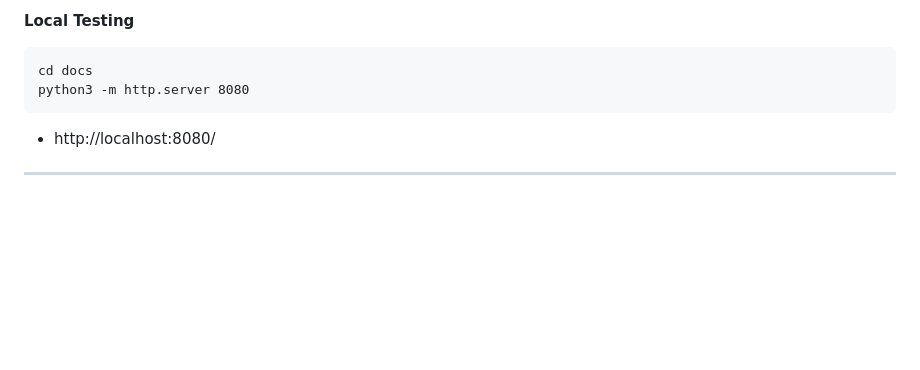
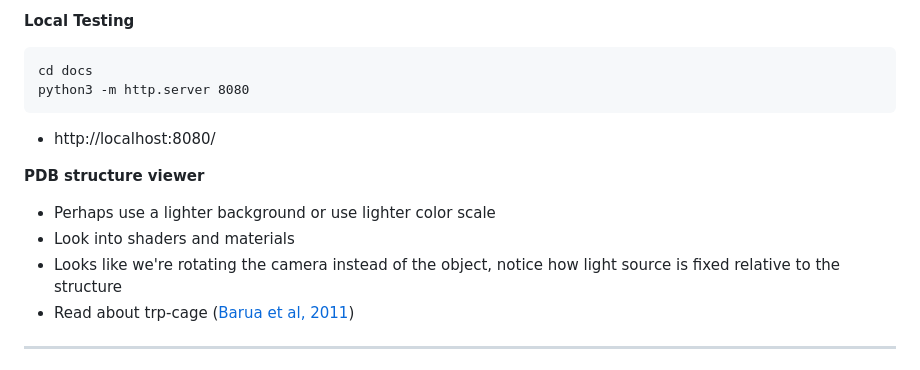
Before and after one commit to j23414/basic_webgl, a Markdown page: README.md, the part around the change. GitHub-like rendering; blank space fills up the shorter version.

Commit message:
PDB notes

```diff
--- a/README.md
+++ b/README.md
@@ -17,6 +17,12 @@ python3 -m http.server 8080
 
 * http://localhost:8080/
 
+**PDB structure viewer**
+
+* Perhaps use a lighter background or use lighter color scale
+* Look into shaders and materials
+* Looks like we're rotating the camera instead of the object, notice how light source is fixed relative to the structure
+* Read about trp-cage ([Barua et al, 2011](https://pmc.ncbi.nlm.nih.gov/articles/PMC3166533/))
 ----
 
 # Basic WebGL Project - Software Development Documentation
```
